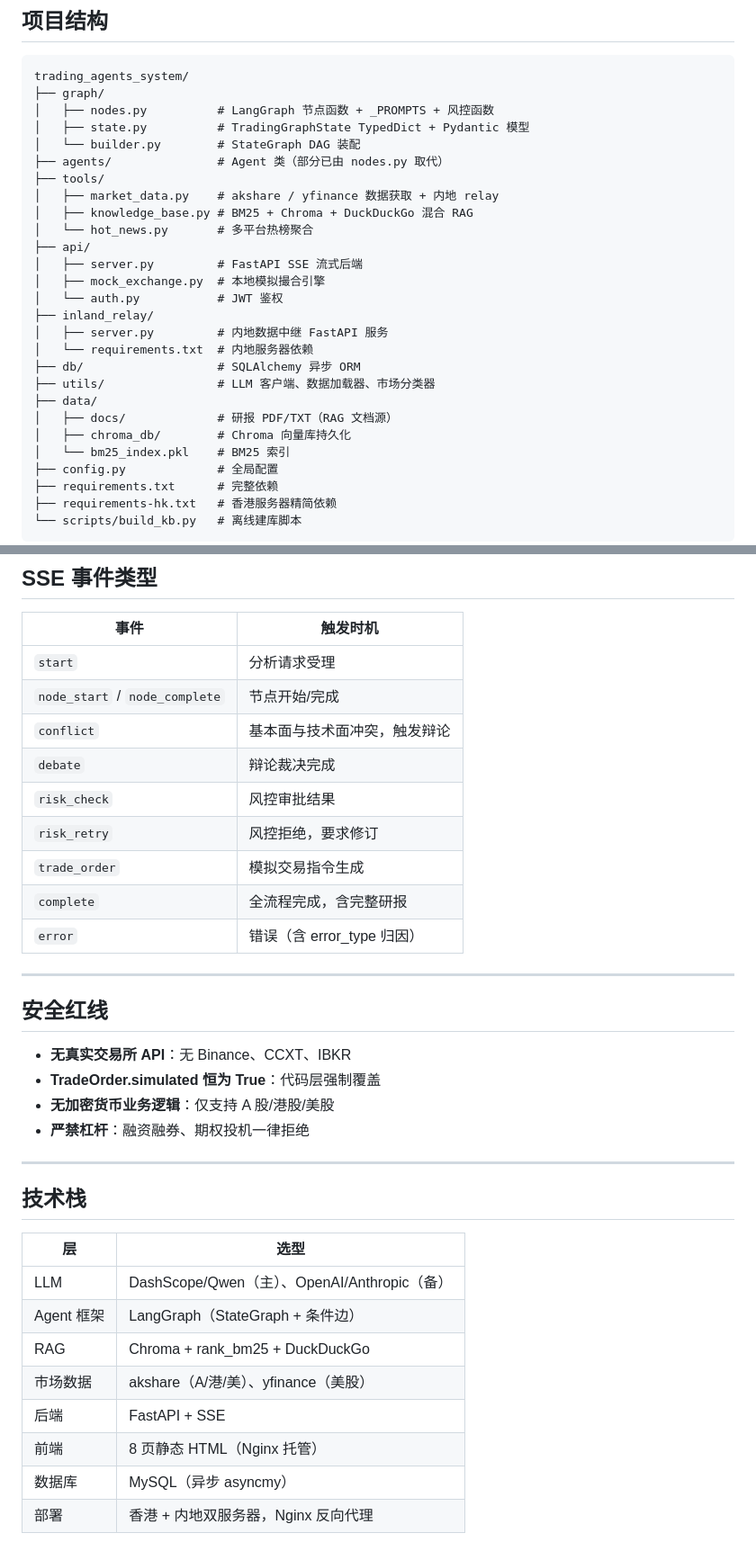
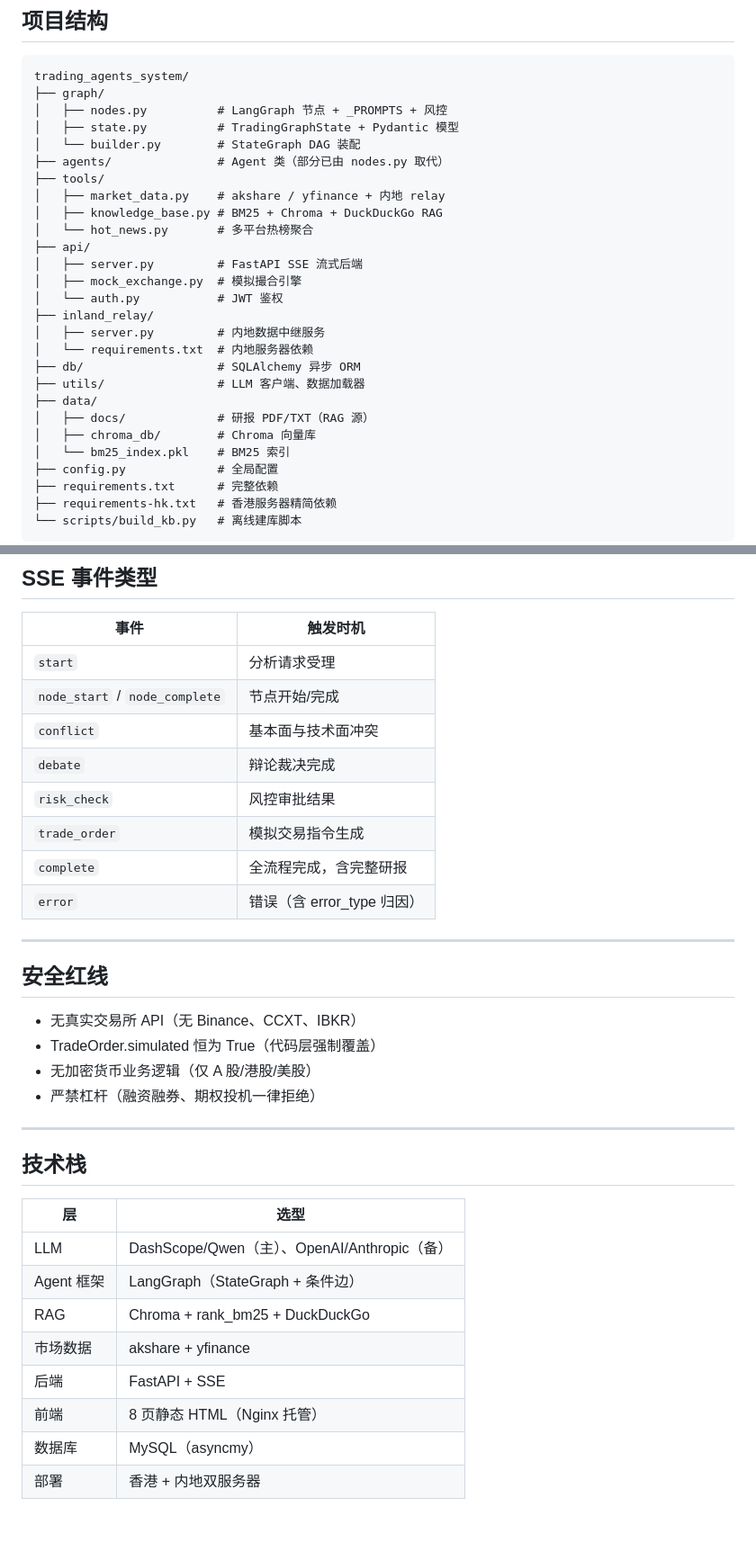
Before and after one commit to JoeFeng0571/CampusQuant-Agent, a Markdown page: README.md, 2 parts joined by grey strips. Shown at 90% size. GitHub-like rendering; blank space fills up the shorter version.

````diff
--- a/README.md
+++ b/README.md
@@ -199,26 +194,26 @@ nohup .venv/bin/uvicorn server:app --host 0.0.0.0 --port 8001 > relay.log 2>&1 &
 ```
 trading_agents_system/
 ├── graph/
-│   ├── nodes.py          # LangGraph 节点函数 + _PROMPTS + 风控函数
-│   ├── state.py          # TradingGraphState TypedDict + Pydantic 模型
+│   ├── nodes.py          # LangGraph 节点 + _PROMPTS + 风控
+│   ├── state.py          # TradingGraphState + Pydantic 模型
 │   └── builder.py        # StateGraph DAG 装配
 ├── agents/               # Agent 类（部分已由 nodes.py 取代）
 ├── tools/
-│   ├── market_data.py    # akshare / yfinance 数据获取 + 内地 relay
-│   ├── knowledge_base.py # BM25 + Chroma + DuckDuckGo 混合 RAG
+│   ├── market_data.py    # akshare / yfinance + 内地 relay
+│   ├── knowledge_base.py # BM25 + Chroma + DuckDuckGo RAG
 │   └── hot_news.py       # 多平台热榜聚合
 ├── api/
 │   ├── server.py         # FastAPI SSE 流式后端
-│   ├── mock_exchange.py  # 本地模拟撮合引擎
+│   ├── mock_exchange.py  # 模拟撮合引擎
 │   └── auth.py           # JWT 鉴权
 ├── inland_relay/
-│   ├── server.py         # 内地数据中继 FastAPI 服务
+│   ├── server.py         # 内地数据中继服务
 │   └── requirements.txt  # 内地服务器依赖
 ├── db/                   # SQLAlchemy 异步 ORM
-├── utils/                # LLM 客户端、数据加载器、市场分类器
+├── utils/                # LLM 客户端、数据加载器
 ├── data/
-│   ├── docs/             # 研报 PDF/TXT（RAG 文档源）
-│   ├── chroma_db/        # Chroma 向量库持久化
+│   ├── docs/             # 研报 PDF/TXT（RAG 源）
+│   ├── chroma_db/        # Chroma 向量库
 │   └── bm25_index.pkl    # BM25 索引
 ├── config.py             # 全局配置
 ├── requirements.txt      # 完整依赖
@@ -234,10 +229,9 @@ trading_agents_system/
 |------|---------|
 | `start` | 分析请求受理 |
 | `node_start` / `node_complete` | 节点开始/完成 |
-| `conflict` | 基本面与技术面冲突，触发辩论 |
+| `conflict` | 基本面与技术面冲突 |
 | `debate` | 辩论裁决完成 |
 | `risk_check` | 风控审批结果 |
-| `risk_retry` | 风控拒绝，要求修订 |
 | `trade_order` | 模拟交易指令生成 |
 | `complete` | 全流程完成，含完整研报 |
 | `error` | 错误（含 error_type 归因） |
@@ -246,10 +240,10 @@ trading_agents_system/
 
 ## 安全红线
 
-- **无真实交易所 API**：无 Binance、CCXT、IBKR
-- **TradeOrder.simulated 恒为 True**：代码层强制覆盖
-- **无加密货币业务逻辑**：仅支持 A 股/港股/美股
-- **严禁杠杆**：融资融券、期权投机一律拒绝
+- 无真实交易所 API（无 Binance、CCXT、IBKR）
+- TradeOrder.simulated 恒为 True（代码层强制覆盖）
+- 无加密货币业务逻辑（仅 A 股/港股/美股）
+- 严禁杠杆（融资融券、期权投机一律拒绝）
 
 ---
 
@@ -260,8 +254,8 @@ trading_agents_system/
 | LLM | DashScope/Qwen（主）、OpenAI/Anthropic（备） |
 | Agent 框架 | LangGraph（StateGraph + 条件边） |
 | RAG | Chroma + rank_bm25 + DuckDuckGo |
-| 市场数据 | akshare（A/港/美）、yfinance（美股） |
+| 市场数据 | akshare + yfinance |
 | 后端 | FastAPI + SSE |
 | 前端 | 8 页静态 HTML（Nginx 托管） |
-| 数据库 | MySQL（异步 asyncmy） |
-| 部署 | 香港 + 内地双服务器，Nginx 反向代理 |
+| 数据库 | MySQL（asyncmy） |
+| 部署 | 香港 + 内地双服务器 |
````
Also changed, not shown: other parts of README.md (+66 -71 lines).
